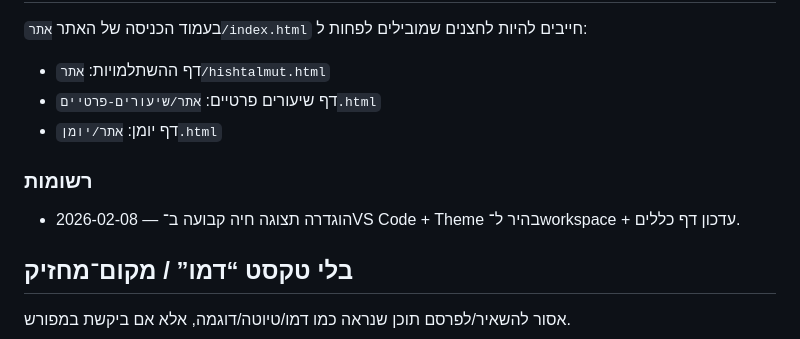
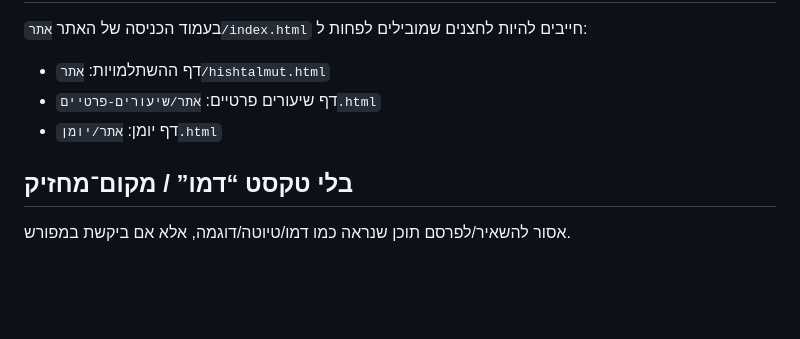
Before and after one commit to yanivmizrachiy/sefer1, a Markdown page: כללים.md, the part around the change. Rendered like a GitHub page; blank space fills up the shorter version.

```diff
--- a/כללים.md
+++ b/כללים.md
@@ -79,10 +79,6 @@
 - דף שיעורים פרטיים: `אתר/שיעורים-פרטיים.html`
 - דף יומן: `אתר/יומן.html`
 
-### רשומות
-
-- 2026-02-08 — הוגדרה תצוגה חיה קבועה ב־VS Code + Theme בהיר ל־workspace + עדכון דף כללים.
-
 ## בלי טקסט “דמו” / מקום־מחזיק
 
 אסור להשאיר/לפרסם תוכן שנראה כמו דמו/טיוטה/דוגמה, אלא אם ביקשת במפורש.
```
